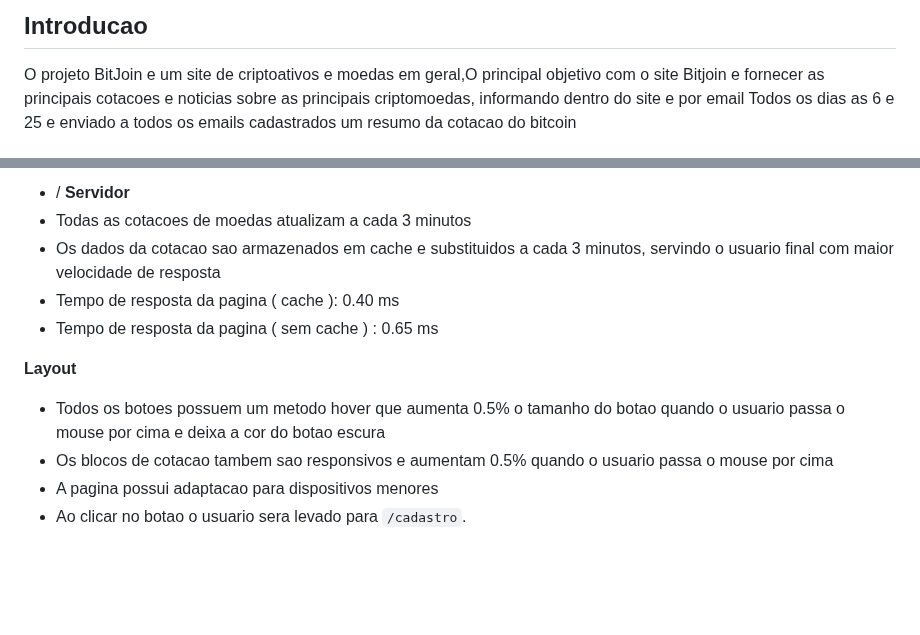
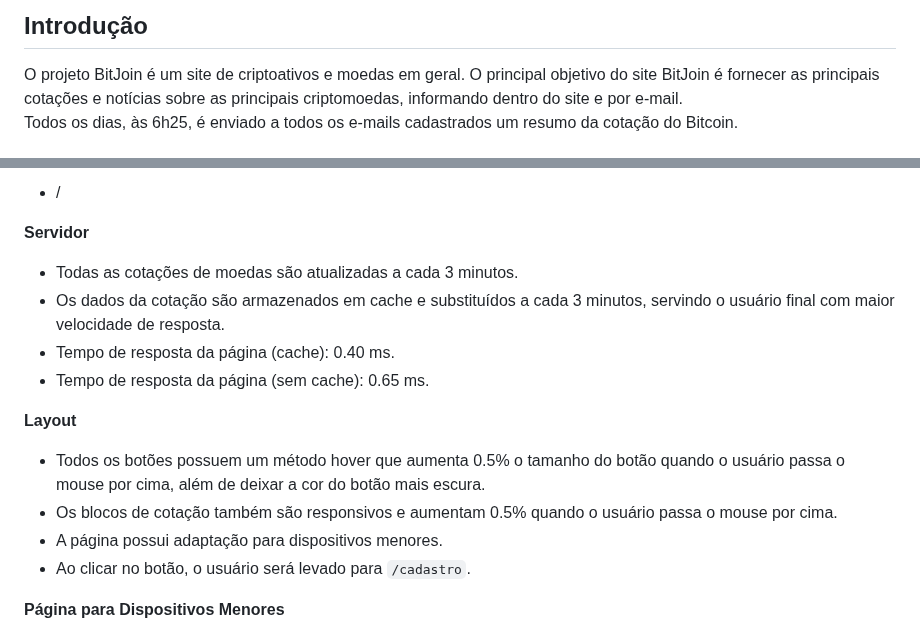
Before and after one commit to Brayandev0/BitJoin, a Markdown page: README.md, 2 parts joined by grey strips. GitHub-like rendering; blank space fills up the shorter version.

````diff
--- a/README.md
+++ b/README.md
@@ -1,4 +1,4 @@
-## Introducao
-O projeto BitJoin e um site de criptoativos e moedas em geral,O principal objetivo com o site Bitjoin e fornecer as principais cotacoes e noticias sobre as principais criptomoedas, informando dentro do site e por email
-Todos os dias as 6 e 25 e enviado a todos os emails cadastrados um resumo da cotacao do bitcoin
+## Introdução
+O projeto BitJoin é um site de criptoativos e moedas em geral. O principal objetivo do site BitJoin é fornecer as principais cotações e notícias sobre as principais criptomoedas, informando dentro do site e por e-mail.
+Todos os dias, às 6h25, é enviado a todos os e-mails cadastrados um resumo da cotação do Bitcoin.
 
@@ -8,14 +8,16 @@ Todos os dias as 6 e 25 e enviado a todos os emails cadastrados um resumo da cot
 - /
+
 **Servidor**
-- Todas as cotacoes de moedas atualizam a cada 3 minutos
-- Os dados da cotacao sao armazenados em cache e substituidos a cada 3 minutos, servindo o usuario final com maior velocidade de resposta
-- Tempo de resposta da pagina ( cache ): 0.40 ms
-- Tempo de resposta da pagina ( sem cache ) : 0.65 ms
+- Todas as cotações de moedas são atualizadas a cada 3 minutos.
+- Os dados da cotação são armazenados em cache e substituídos a cada 3 minutos, servindo o usuário final com maior velocidade de resposta.
+- Tempo de resposta da página (cache): 0.40 ms.
+- Tempo de resposta da página (sem cache): 0.65 ms.
 
 **Layout**
-- Todos os botoes possuem um metodo hover que aumenta 0.5% o tamanho do botao quando o usuario passa o mouse por cima e deixa a cor do botao escura
-- Os blocos de cotacao tambem sao responsivos e aumentam 0.5% quando o usuario passa o mouse por cima
-- A pagina possui adaptacao para dispositivos menores
-- Ao clicar no botao o usuario sera levado para ```/cadastro```.
+- Todos os botões possuem um método hover que aumenta 0.5% o tamanho do botão quando o usuário passa o mouse por cima, além de deixar a cor do botão mais escura.
+- Os blocos de cotação também são responsivos e aumentam 0.5% quando o usuário passa o mouse por cima.
+- A página possui adaptação para dispositivos menores.
+- Ao clicar no botão, o usuário será levado para ```/cadastro```.
 
+**Página para Dispositivos Menores**
 
````
Also changed, not shown: other parts of README.md (+39 -49 lines).
